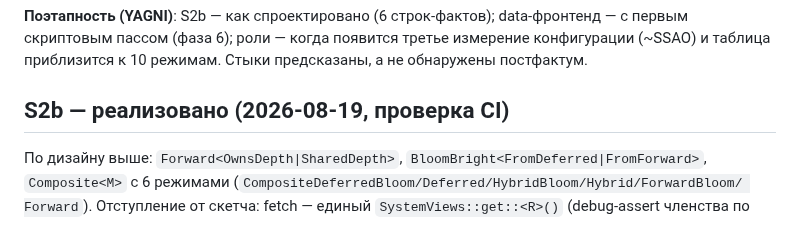
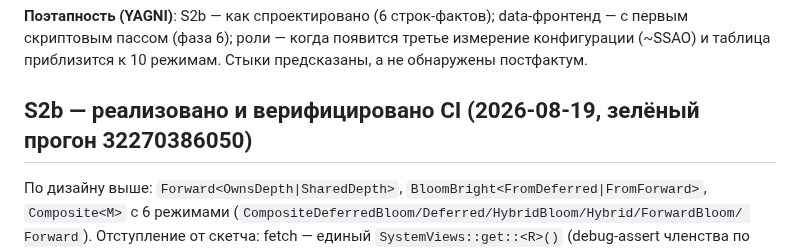
Before and after one commit to kemperrrrr/ornis, a Markdown page: docs/rendering/unified-scheduler.md, the part around the change. GitHub-like rendering.

```diff
--- a/docs/rendering/unified-scheduler.md
+++ b/docs/rendering/unified-scheduler.md
@@ -228,7 +228,7 @@ data-фронтенд — с первым скриптовым пассом (ф
 появится третье измерение конфигурации (~SSAO) и таблица приблизится к
 10 режимам. Стыки предсказаны, а не обнаружены постфактум.
 
-## S2b — реализовано (2026-08-19, проверка CI)
+## S2b — реализовано и верифицировано CI (2026-08-19, зелёный прогон 32270386050)
 
 По дизайну выше: `Forward<OwnsDepth|SharedDepth>`,
 `BloomBright<FromDeferred|FromForward>`, `Composite<M>` с 6 режимами
```
Also changed, not shown: PLAN.md (+2 -2 lines).
